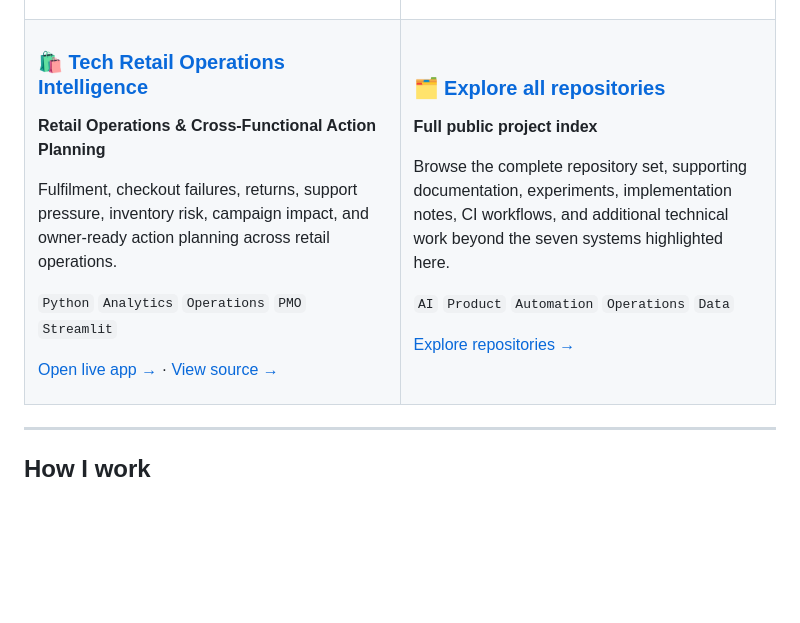
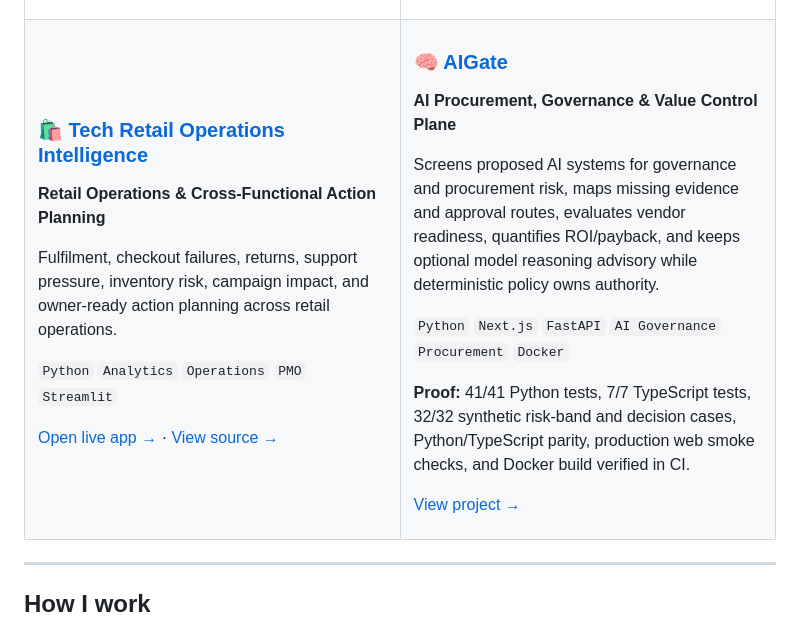
Before and after one commit to Samadritaacharya/Samadritaacharya, a Markdown page: README.md, the part around the change. GitHub-like rendering; blank space fills up the shorter version.

Commit message:
Add AIGate to the public project portfolio

```diff
--- a/README.md
+++ b/README.md
@@ -134,14 +134,16 @@ Fulfilment, checkout failures, returns, support pressure, inventory risk, campai
 </td>
 <td width="50%" valign="top">
 
-### 🗂️ [Explore all repositories](https://github.com/Samadritaacharya?tab=repositories)
-**Full public project index**
+### 🧠 [AIGate](https://github.com/Samadritaacharya/aigate-ai-procurement-governance)
+**AI Procurement, Governance & Value Control Plane**
 
-Browse the complete repository set, supporting documentation, experiments, implementation notes, CI workflows, and additional technical work beyond the seven systems highlighted here.
+Screens proposed AI systems for governance and procurement risk, maps missing evidence and approval routes, evaluates vendor readiness, quantifies ROI/payback, and keeps optional model reasoning advisory while deterministic policy owns authority.
 
-`AI` `Product` `Automation` `Operations` `Data`
+`Python` `Next.js` `FastAPI` `AI Governance` `Procurement` `Docker`
 
-[Explore repositories →](https://github.com/Samadritaacharya?tab=repositories)
+**Proof:** 41/41 Python tests, 7/7 TypeScript tests, 32/32 synthetic risk-band and decision cases, Python/TypeScript parity, production web smoke checks, and Docker build verified in CI.
+
+[View project →](https://github.com/Samadritaacharya/aigate-ai-procurement-governance)
 
 </td>
 </tr>
```
